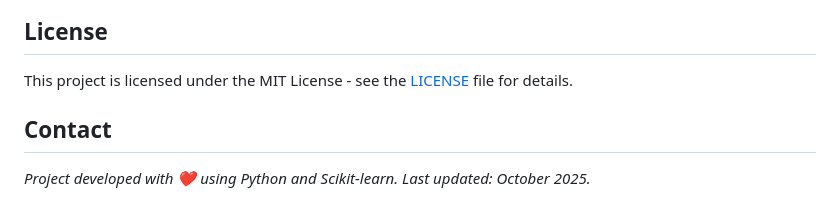
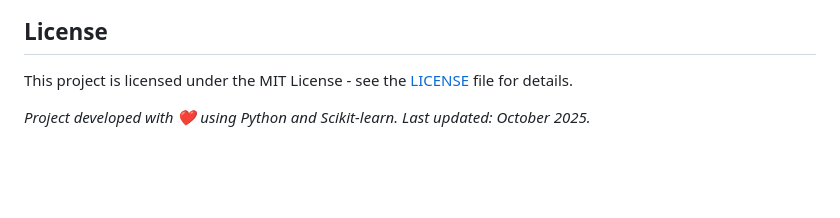
Before and after one commit to GODFREY-PNG/TELCO_CHURN_PROJECT, a Markdown page: README.md, the part around the change. Drawn GitHub-style; blank space fills up the shorter version.

```diff
--- a/README.md
+++ b/README.md
@@ -123,7 +123,6 @@ Contributions are welcome! Please fork the repo, create a feature branch, and su
 
 This project is licensed under the MIT License - see the [LICENSE](LICENSE) file for details.
 
-## Contact
 
 
 
```
